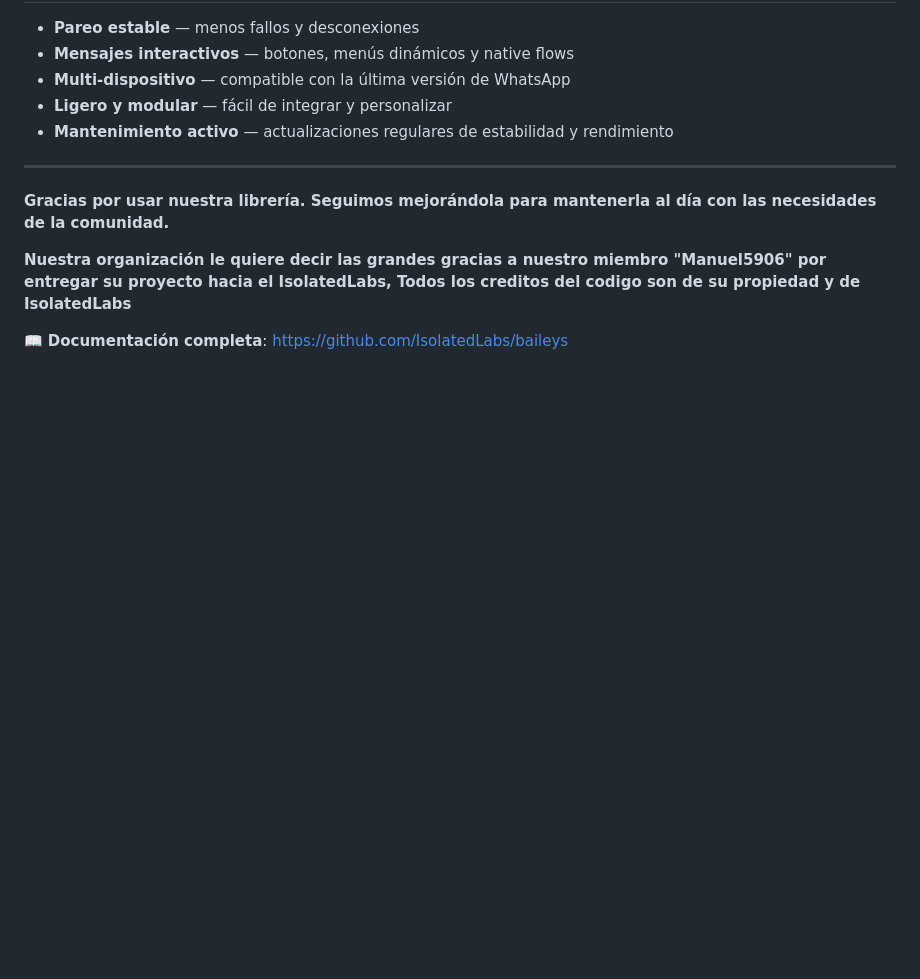
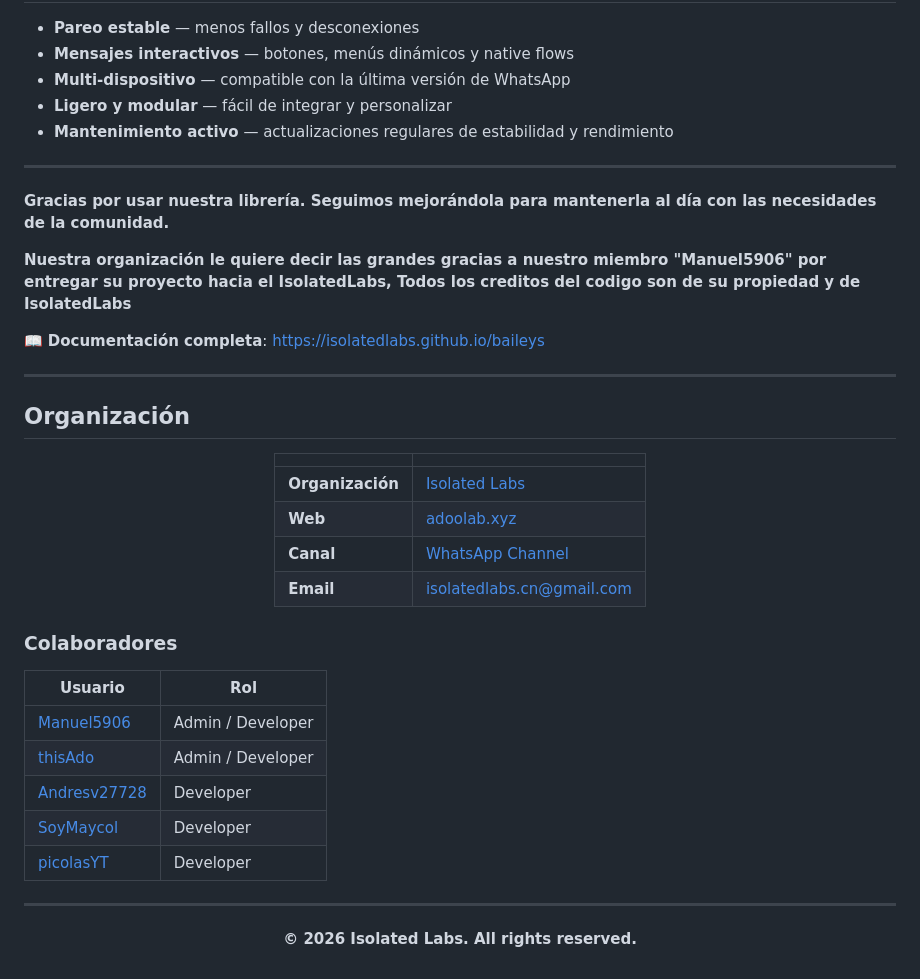
Before and after one commit to IsolatedLabs/baileys, a Markdown page: README.md, the part around one of its changes. GitHub-like rendering; blank space fills up the shorter version.

Commit message:
docs: add collaborators table and organization info

```diff
--- a/README.md
+++ b/README.md
@@ -327,4 +327,37 @@ await sock.sendMessage(jid, {
 
 **Nuestra organización le quiere decir las grandes gracias a nuestro miembro "Manuel5906" por entregar su proyecto hacia el IsolatedLabs, Todos los creditos del codigo son de su propiedad y de IsolatedLabs**
 
-📖 **Documentación completa**: [https://github.com/IsolatedLabs/baileys](https://github.com/IsolatedLabs/baileys)
+📖 **Documentación completa**: [https://isolatedlabs.github.io/baileys](https://isolatedlabs.github.io/baileys)
+
+---
+
+## Organización
+
+<div align='center'>
+
+| | |
+|---|---|
+| **Organización** | [Isolated Labs](https://github.com/IsolatedLabs) |
+| **Web** | [adoolab.xyz](http://adoolab.xyz) |
+| **Canal** | [WhatsApp Channel](https://whatsapp.com/channel/0029Val9ZCp1SWszvD7jUx1B) |
+| **Email** | isolatedlabs.cn@gmail.com |
+
+</div>
+
+### Colaboradores
+
+| Usuario | Rol |
+|---------|-----|
+| [Manuel5906](https://github.com/Manuel5906) | Admin / Developer |
+| [thisAdo](https://github.com/thisAdo) | Admin / Developer |
+| [Andresv27728](https://github.com/Andresv27728) | Developer |
+| [SoyMaycol](https://github.com/SoyMaycol) | Developer |
+| [picolasYT](https://github.com/picolasYT) | Developer |
+
+---
+
+<div align='center'>
+
+**© 2026 Isolated Labs. All rights reserved.**
+
+</div>
```
Also changed, not shown: other parts of README.md (+2 -2 lines).
